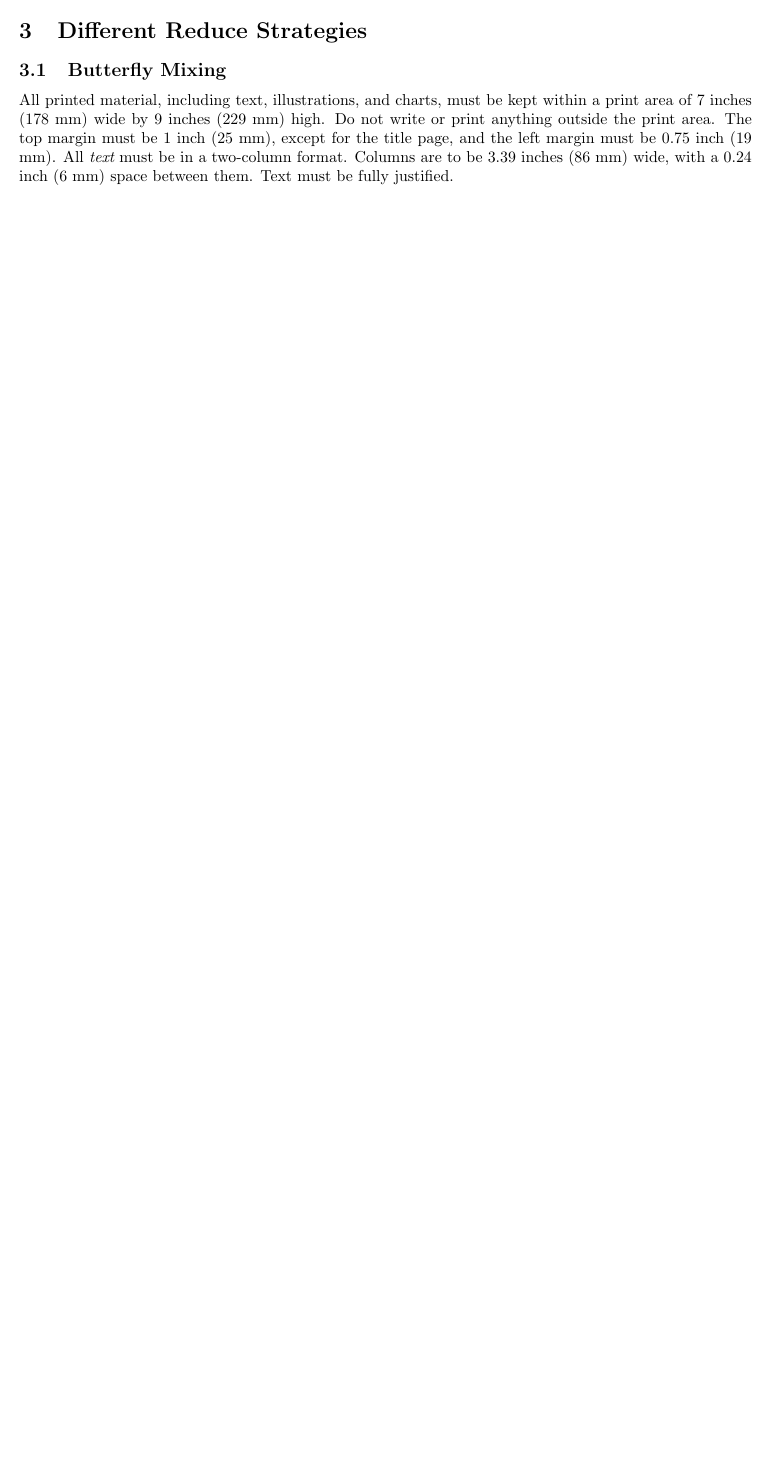
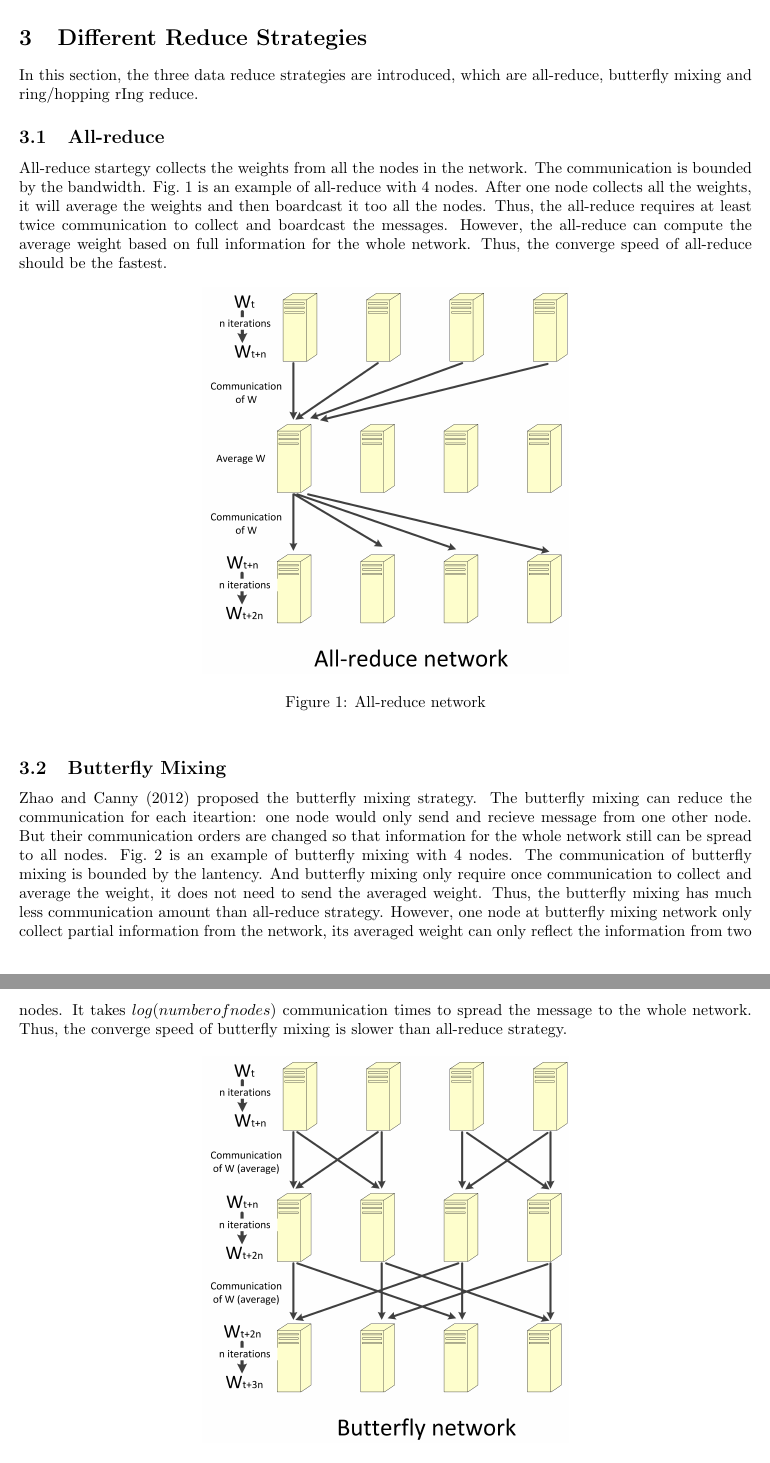
Before and after one commit to WillCh/cs267-report, a LaTeX paper (report.tex): part of page 1 of 3 before the commit and two parts of pages 2 and 3 of 5 after it, the two joined at a grey line, cut so that both start at the same text, the shorter picture padded with empty space. Compiled offline with pdfLaTeX.

Commit message:
add sect 2 and 3

```diff
--- a/report.tex
+++ b/report.tex
@@ -69,14 +71,24 @@ Butterfly mixing was proposed in \cite{zhao2013butterfly} to interleave communic
 \section{Different Reduce Strategies}
+In this section, the three data reduce strategies are introduced, which are all-reduce, butterfly mixing and ring/hopping rIng reduce.
 
+\subsection{All-reduce}
+
+All-reduce startegy collects the weights from all the nodes in the network. The communication is bounded by the bandwidth. Fig.~1 is an example of all-reduce with 4 nodes. After one node collects all the weights, it will average the weights and then boardcast it too all the nodes. Thus, the all-reduce requires at least twice communication to collect and boardcast the messages. However, the all-reduce can compute the average weight based on full information for the whole network. Thus, the converge speed of all-reduce should be the fastest.
+\begin{figure}[h!]
+
+  \centering
+    \includegraphics[width=0.5\textwidth]{allreduce.jpg}
+    \caption{All-reduce network}
+\end{figure}
 \subsection{Butterfly Mixing}
 
-All printed material, including text, illustrations, and charts, must be kept
-within a print area of 7 inches (178 mm) wide by 9 inches (229 mm) high. Do
-not write or print anything outside the print area. The top margin must be 1
-inch (25 mm), except for the title page, and the left margin must be 0.75 inch
-(19 mm).  All {\it text} must be in a two-column format. Columns are to be 3.39
-inches (86 mm) wide, with a 0.24 inch (6 mm) space between them. Text must be
-fully justified.
+Zhao and Canny (2012) proposed the butterfly mixing strategy. The butterfly mixing can reduce the communication for each iteartion: one node would only send and recieve message from one other node. But their communication orders are changed so that information for the whole network still can be spread to all nodes. Fig.~2 is an example of butterfly mixing with 4 nodes. The communication of butterfly mixing is bounded by the lantency. And butterfly mixing only require once communication to collect and average the weight, it does not need to send the averaged weight. Thus, the butterfly mixing has much less communication amount than all-reduce strategy. However, one node at butterfly mixing network only collect partial information from the network, its averaged weight can only reflect the information from two nodes. It takes $log(number of nodes)$ communication times to spread the message to the whole network. Thus, the converge speed of butterfly mixing is slower than all-reduce strategy.
+\begin{figure}[h!]
+
+  \centering
+    \includegraphics[width=0.5\textwidth]{butterfly.jpg}
+    \caption{Butterfly mixing network.}
+\end{figure}
 
 \subsection{Ring \& Hopping Ring Reduce}
 
```
Also changed, not shown: allreduce.jpg (added), butterfly.jpg (added), ring.jpg (added), report.tex (15 more changed lines).
